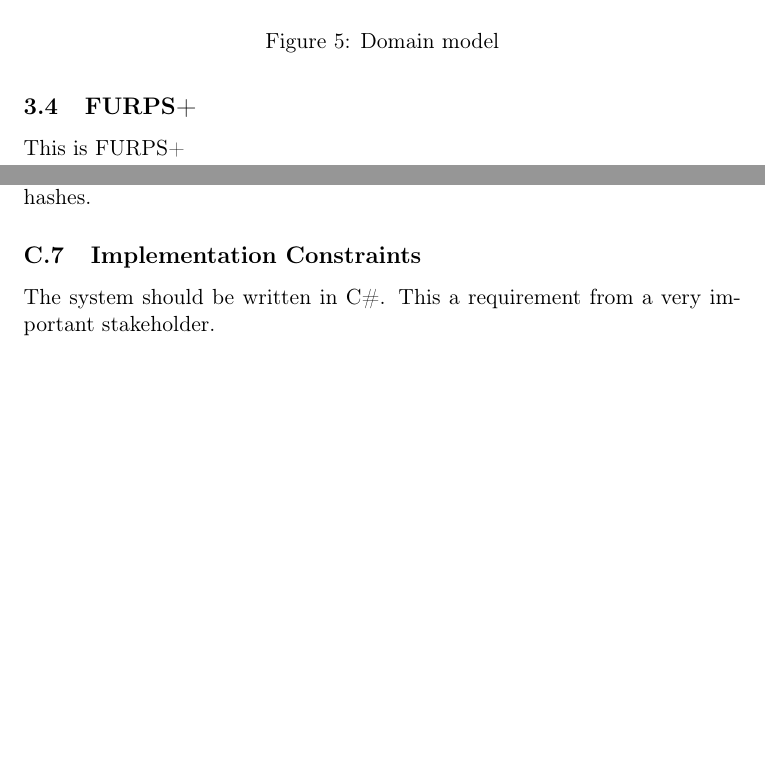
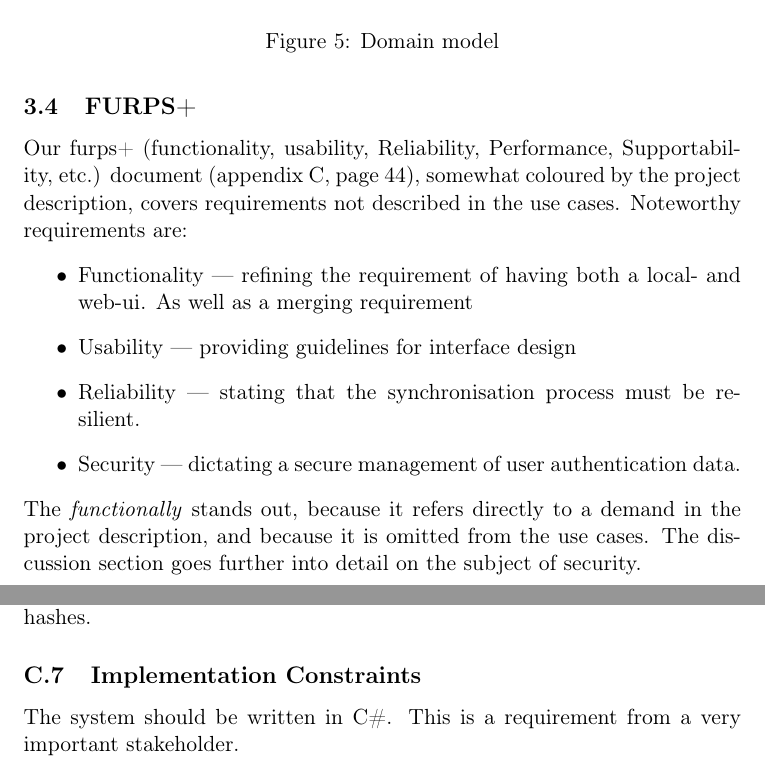
Before and after one commit to czepluch/SliceOfPie, a LaTeX document (report/report.tex, which reads report/Appendices/supplementary-requirements.tex, report/Software_analysis/furps.tex): two parts of pages 14 and 46 of 65, joined at a grey line, cut so that both start at the same text, the shorter picture padded with empty space. Compiled offline with pdfLaTeX.

Commit message:
Analysis done for now 	modified:   Appendices/supplementary-requirements.tex 	modified:   Software_analysis/furps.tex

```diff
--- a/report/Appendices/supplementary-requirements.tex
+++ b/report/Appendices/supplementary-requirements.tex
@@ -40,4 +40,4 @@ Users are authenticated via a personal login and password.
 Passwords may not be kept as plaintext, but are maintained as salted hashes.
 
 \subsection{Implementation Constraints}
-The system should be written in C\#. This a requirement from a very important stakeholder.
+The system should be written in C\#. This is a requirement from a very important stakeholder.
--- a/report/Software_analysis/furps.tex
+++ b/report/Software_analysis/furps.tex
@@ -1 +1,10 @@
-This is FURPS+
+Our furps+ (functionality, usability, Reliability, Performance, Supportability, etc.) document (appendix \ref{sec:Supplementary Requirements}, page \pageref{sec:Supplementary Requirements}), somewhat coloured by the project description, covers requirements not described in the use cases.
+Noteworthy requirements are:
+\begin{itemize}
+\item Functionality --- refining the requirement of having both a local- and web-ui. As well as a merging requirement
+\item Usability --- providing guidelines for interface design
+\item Reliability --- stating that the synchronisation process must be resilient.
+\item Security --- dictating a secure management of user authentication data.
+\end{itemize}
+The \emph{functionally} stands out, because it refers directly to a demand in the project description, and because it is omitted from the use cases.
+The discussion section goes further into detail on the subject of security.
```
